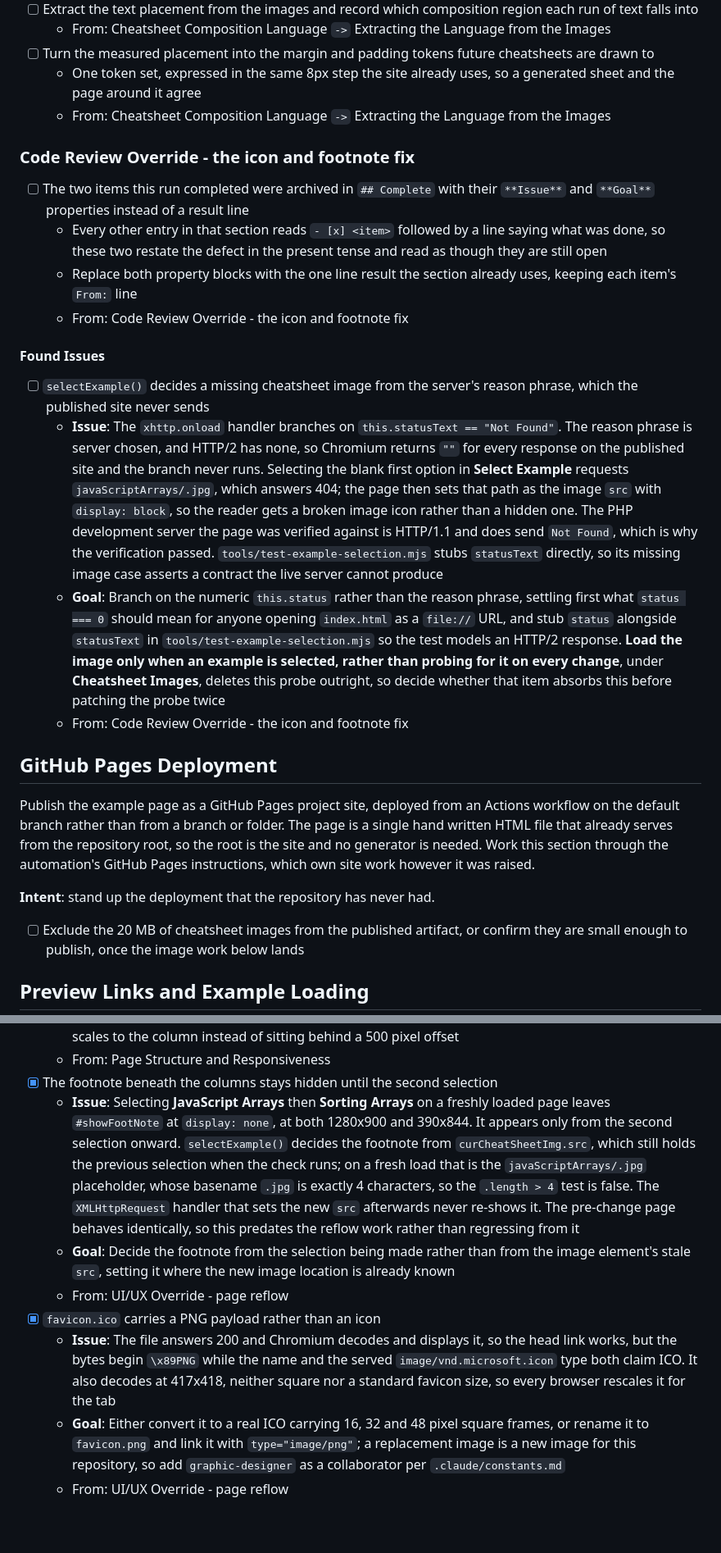
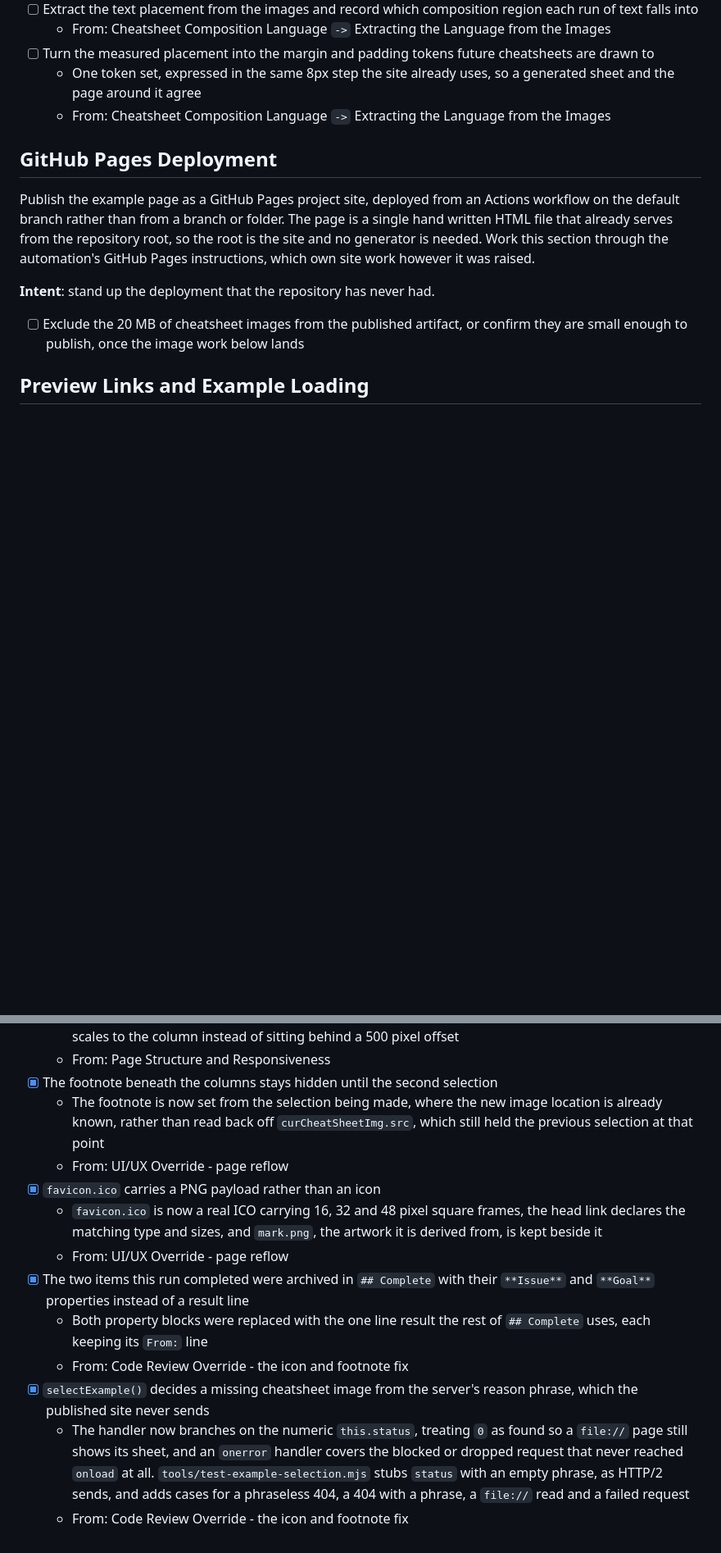
Before and after one commit to isocialPractice/cheatsheets, a Markdown page: TODO.md, 2 parts joined by grey strips. Shown at 82% size. Drawn GitHub-style; blank space fills up the shorter version.

Commit message:
todo: record what the browser proved about the missing image branch
Verified the status based image probe and the new onerror handler by driving
Chromium against a local server, a file:// URL and the published origin.
Both items pass, so no override was queued.

The code review that raised this fix noted that confirming it needs a browser
against an HTTP/2 origin, which it could not reach. That gap is now closed.
Forcing a 404 through Playwright does not reproduce the fault, because
Chromium synthesises a "Not Found" phrase for a fulfilled response. Serving
each version of index.html from the published origin does: over the real h2
connection the pre-change page laid the missing path into src and rendered a
broken icon at 600x18, and the post-change page ended hidden at 0x0 with an
empty src.

Two nested bullets added, each to the item it bears on. The blank first
option is not a missing sheet: javaScriptArrays/.jpg is committed and answers
200 both locally and published, so no dropdown option reaches the missing
sheet branch by clicking. And a broken icon is a rendered state with no
property to read, which is the strongest case yet for the browser driven test
still under decision.

```diff
--- a/TODO.md
+++ b/TODO.md
@@ -25,20 +25,6 @@ keys its entries by date, written `YYYY.MM.DD`.
   - One token set, expressed in the same 8px step the site already uses, so a generated sheet and the page around it agree
   - From: Cheatsheet Composition Language `->` Extracting the Language from the Images
 
-### Code Review Override - the icon and footnote fix
-
-- [ ] The two items this run completed were archived in `## Complete` with their `**Issue**` and `**Goal**` properties instead of a result line
-  - Every other entry in that section reads `- [x] <item>` followed by a line saying what was done, so these two restate the defect in the present tense and read as though they are still open
-  - Replace both property blocks with the one line result the section already uses, keeping each item's `From:` line
-  - From: Code Review Override - the icon and footnote fix
-
-#### Found Issues
-
-- [ ] `selectExample()` decides a missing cheatsheet image from the server's reason phrase, which the published site never sends
-  - **Issue**: The `xhttp.onload` handler branches on `this.statusText == "Not Found"`. The reason phrase is server chosen, and HTTP/2 has none, so Chromium returns `""` for every response on the published site and the branch never runs. Selecting the blank first option in **Select Example** requests `javaScriptArrays/.jpg`, which answers 404; the page then sets that path as the image `src` with `display: block`, so the reader gets a broken image icon rather than a hidden one. The PHP development server the page was verified against is HTTP/1.1 and does send `Not Found`, which is why the verification passed. `tools/test-example-selection.mjs` stubs `statusText` directly, so its missing image case asserts a contract the live server cannot produce
-  - **Goal**: Branch on the numeric `this.status` rather than the reason phrase, settling first what `status === 0` should mean for anyone opening `index.html` as a `file://` URL, and stub `status` alongside `statusText` in `tools/test-example-selection.mjs` so the test models an HTTP/2 response. **Load the image only when an example is selected, rather than probing for it on every change**, under **Cheatsheet Images**, deletes this probe outright, so decide whether that item absorbs this before patching the probe twice
-  - From: Code Review Override - the icon and footnote fix
-
 ## GitHub Pages Deployment
 
 Publish the example page as a GitHub Pages project site, deployed from an
@@ -736,10 +726,14 @@ generate ideas about generating ideas.
   - The two columns are a wrapping flex row that becomes one column below 768px, and the image scales to the column instead of sitting behind a 500 pixel offset
   - From: Page Structure and Responsiveness
 - [x] The footnote beneath the columns stays hidden until the second selection
-  - **Issue**: Selecting **JavaScript Arrays** then **Sorting Arrays** on a freshly loaded page leaves `#showFootNote` at `display: none`, at both 1280x900 and 390x844. It appears only from the second selection onward. `selectExample()` decides the footnote from `curCheatSheetImg.src`, which still holds the previous selection when the check runs; on a fresh load that is the `javaScriptArrays/.jpg` placeholder, whose basename `.jpg` is exactly 4 characters, so the `.length > 4` test is false. The `XMLHttpRequest` handler that sets the new `src` afterwards never re-shows it. The pre-change page behaves identically, so this predates the reflow work rather than regressing from it
-  - **Goal**: Decide the footnote from the selection being made rather than from the image element's stale `src`, setting it where the new image location is already known
+  - The footnote is now set from the selection being made, where the new image location is already known, rather than read back off `curCheatSheetImg.src`, which still held the previous selection at that point
   - From: UI/UX Override - page reflow
 - [x] `favicon.ico` carries a PNG payload rather than an icon
-  - **Issue**: The file answers 200 and Chromium decodes and displays it, so the head link works, but the bytes begin `\x89PNG` while the name and the served `image/vnd.microsoft.icon` type both claim ICO. It also decodes at 417x418, neither square nor a standard favicon size, so every browser rescales it for the tab
-  - **Goal**: Either convert it to a real ICO carrying 16, 32 and 48 pixel square frames, or rename it to `favicon.png` and link it with `type="image/png"`; a replacement image is a new image for this repository, so add `graphic-designer` as a collaborator per `.claude/constants.md`
+  - `favicon.ico` is now a real ICO carrying 16, 32 and 48 pixel square frames, the head link declares the matching type and sizes, and `mark.png`, the artwork it is derived from, is kept beside it
   - From: UI/UX Override - page reflow
+- [x] The two items this run completed were archived in `## Complete` with their `**Issue**` and `**Goal**` properties instead of a result line
+  - Both property blocks were replaced with the one line result the rest of `## Complete` uses, each keeping its `From:` line
+  - From: Code Review Override - the icon and footnote fix
+- [x] `selectExample()` decides a missing cheatsheet image from the server's reason phrase, which the published site never sends
+  - The handler now branches on the numeric `this.status`, treating `0` as found so a `file://` page still shows its sheet, and an `onerror` handler covers the blocked or dropped request that never reached `onload` at all. `tools/test-example-selection.mjs` stubs `status` with an empty phrase, as HTTP/2 sends, and adds cases for a phraseless 404, a 404 with a phrase, a `file://` read and a failed request
+  - From: Code Review Override - the icon and footnote fix
```
Also changed, not shown: other parts of TODO.md (+7 -3 lines).
